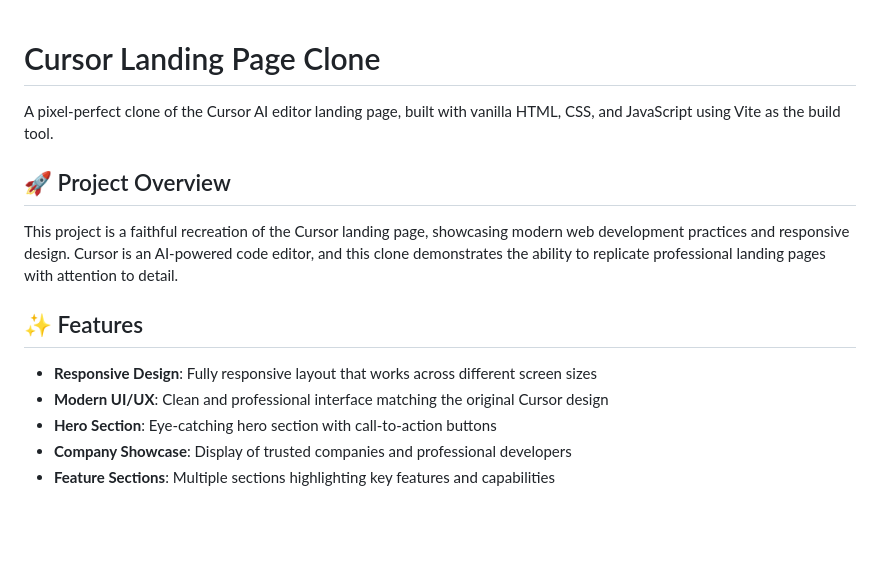
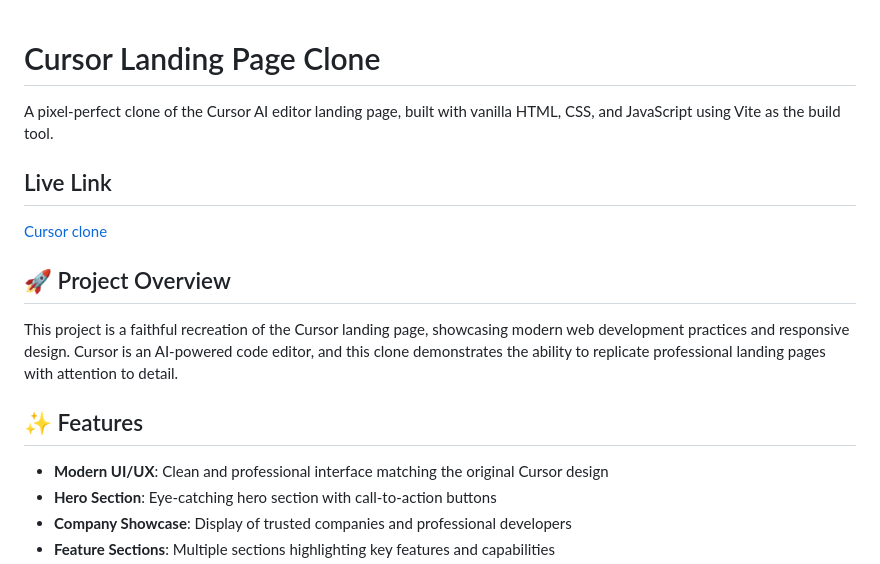
Before and after one commit to Aryan-561/cursor-ui-clone, a Markdown page: README.md, the part around the change. GitHub-like rendering; blank space fills up the shorter version.

Commit message:
Add live link to README
Added a live link to the project in the README.

```diff
--- a/README.md
+++ b/README.md
@@ -2,13 +2,14 @@
 
 A pixel-perfect clone of the Cursor AI editor landing page, built with vanilla HTML, CSS, and JavaScript using Vite as the build tool.
 
+## Live Link
+[Cursor clone](https://cursor-ui-clone-nycxkm86k-aryan-561s-projects.vercel.app/)
 ## 🚀 Project Overview
 
 This project is a faithful recreation of the Cursor landing page, showcasing modern web development practices and responsive design. Cursor is an AI-powered code editor, and this clone demonstrates the ability to replicate professional landing pages with attention to detail.
 
 ## ✨ Features
 
-- **Responsive Design**: Fully responsive layout that works across different screen sizes
 - **Modern UI/UX**: Clean and professional interface matching the original Cursor design
 - **Hero Section**: Eye-catching hero section with call-to-action buttons
 - **Company Showcase**: Display of trusted companies and professional developers
```
